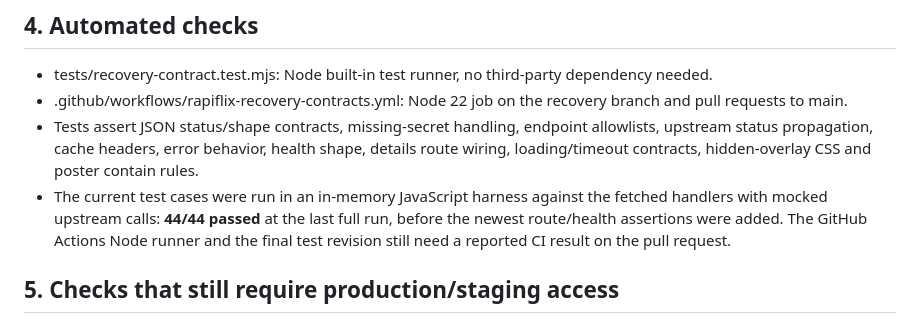
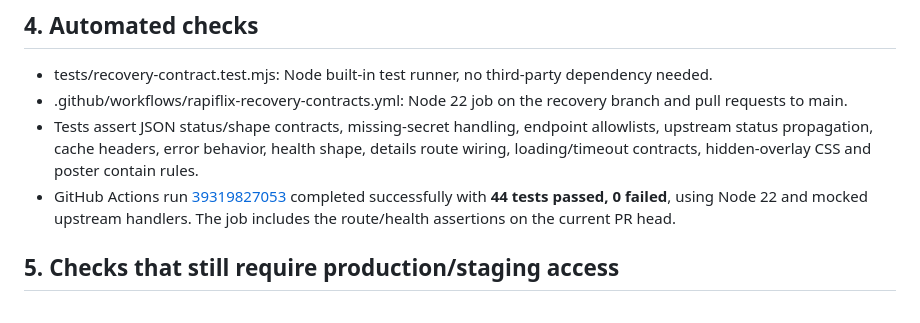
Before and after one commit to Novai8/RAPIFLIX, a Markdown page: docs/recovery-report.md, the part around the change. GitHub-like rendering.

Commit message:
Record successful recovery contract CI run

```diff
--- a/docs/recovery-report.md
+++ b/docs/recovery-report.md
@@ -96,7 +96,7 @@ The checkpoint does not prove the original site actually ran at that point. Ther
 - tests/recovery-contract.test.mjs: Node built-in test runner, no third-party dependency needed.
 - .github/workflows/rapiflix-recovery-contracts.yml: Node 22 job on the recovery branch and pull requests to main.
 - Tests assert JSON status/shape contracts, missing-secret handling, endpoint allowlists, upstream status propagation, cache headers, error behavior, health shape, details route wiring, loading/timeout contracts, hidden-overlay CSS and poster contain rules.
-- The current test cases were run in an in-memory JavaScript harness against the fetched handlers with mocked upstream calls: **44/44 passed** at the last full run, before the newest route/health assertions were added. The GitHub Actions Node runner and the final test revision still need a reported CI result on the pull request.
+- GitHub Actions run [39319827053](https://github.com/Novai8/RAPIFLIX/actions/runs/39319827053) completed successfully with **44 tests passed, 0 failed**, using Node 22 and mocked upstream handlers. The job includes the route/health assertions on the current PR head.
 
 ## 5. Checks that still require production/staging access
 
```
